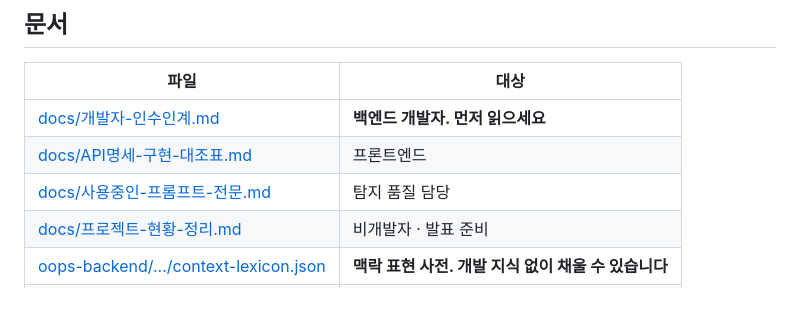
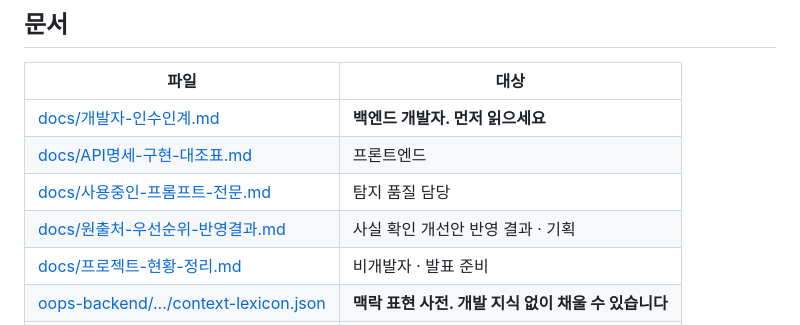
Before and after one commit to LikeLionHGU/oops_backend, a Markdown page: README.md, the part around the change. GitHub-like rendering; blank space fills up the shorter version.

```diff
--- a/README.md
+++ b/README.md
@@ -510,6 +510,7 @@ cd oops-analysis ; pip install -r requirements-dev.txt ; pytest
 | [docs/개발자-인수인계.md](docs/개발자-인수인계.md) | **백엔드 개발자. 먼저 읽으세요** |
 | [docs/API명세-구현-대조표.md](docs/API명세-구현-대조표.md) | 프론트엔드 |
 | [docs/사용중인-프롬프트-전문.md](docs/사용중인-프롬프트-전문.md) | 탐지 품질 담당 |
+| [docs/원출처-우선순위-반영결과.md](docs/원출처-우선순위-반영결과.md) | 사실 확인 개선안 반영 결과 · 기획 |
 | [docs/프로젝트-현황-정리.md](docs/프로젝트-현황-정리.md) | 비개발자 · 발표 준비 |
 | [oops-backend/.../context-lexicon.json](oops-backend/src/main/resources/context-lexicon.json) | **맥락 표현 사전. 개발 지식 없이 채울 수 있습니다** |
 | [oops-backend/README.md](oops-backend/README.md) | 백엔드 상세 |
```
Also changed, not shown: docs/원출처-우선순위-반영결과.md (added, +226 -0 lines).
